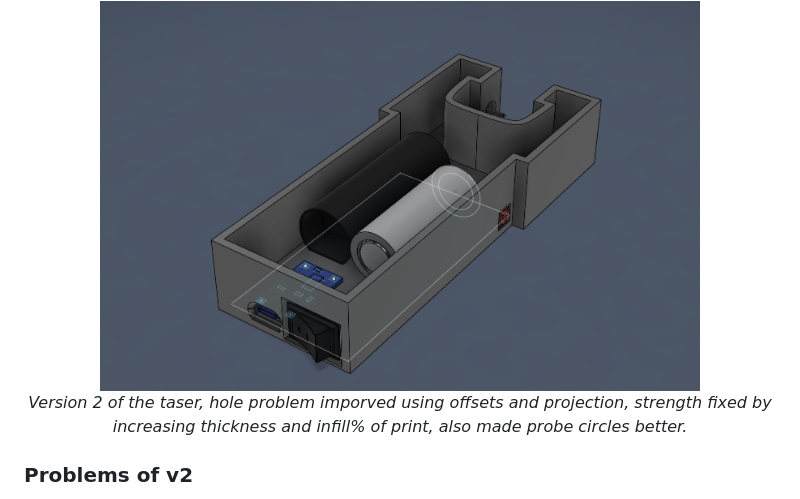
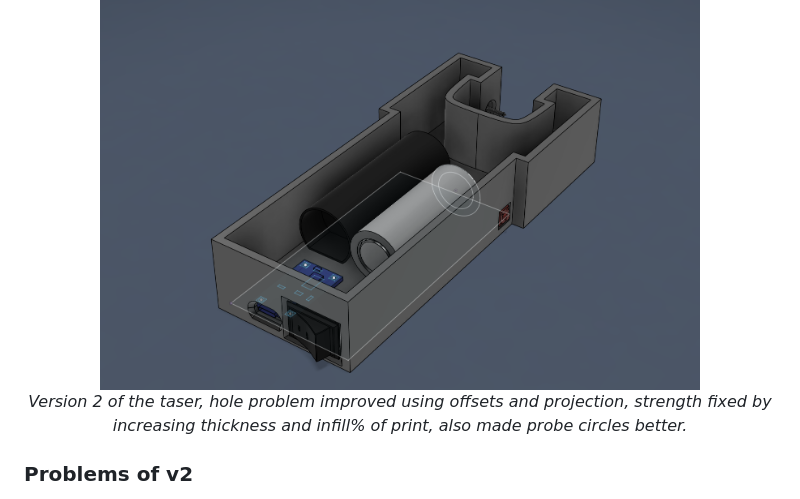
Before and after one commit to OscarLuvsRice/portfolio-v1, a Markdown page: taser.md, the part around the change. GitHub-like rendering.

```diff
--- a/taser.md
+++ b/taser.md
@@ -92,7 +92,7 @@ To make sure all the components can fit into the case, I started by individually
 
 <div align="center">
   <img src="Images/taserv2.png" alt="taserv2" width="600"/>
-  <p><em>Version 2 of the taser, hole problem imporved using offsets and projection, strength fixed by increasing thickness and infill% of print, also made probe circles better.</em></p>
+  <p><em>Version 2 of the taser, hole problem improved using offsets and projection, strength fixed by increasing thickness and infill% of print, also made probe circles better.</em></p>
 </div>
 
 ### Problems of v2
```
